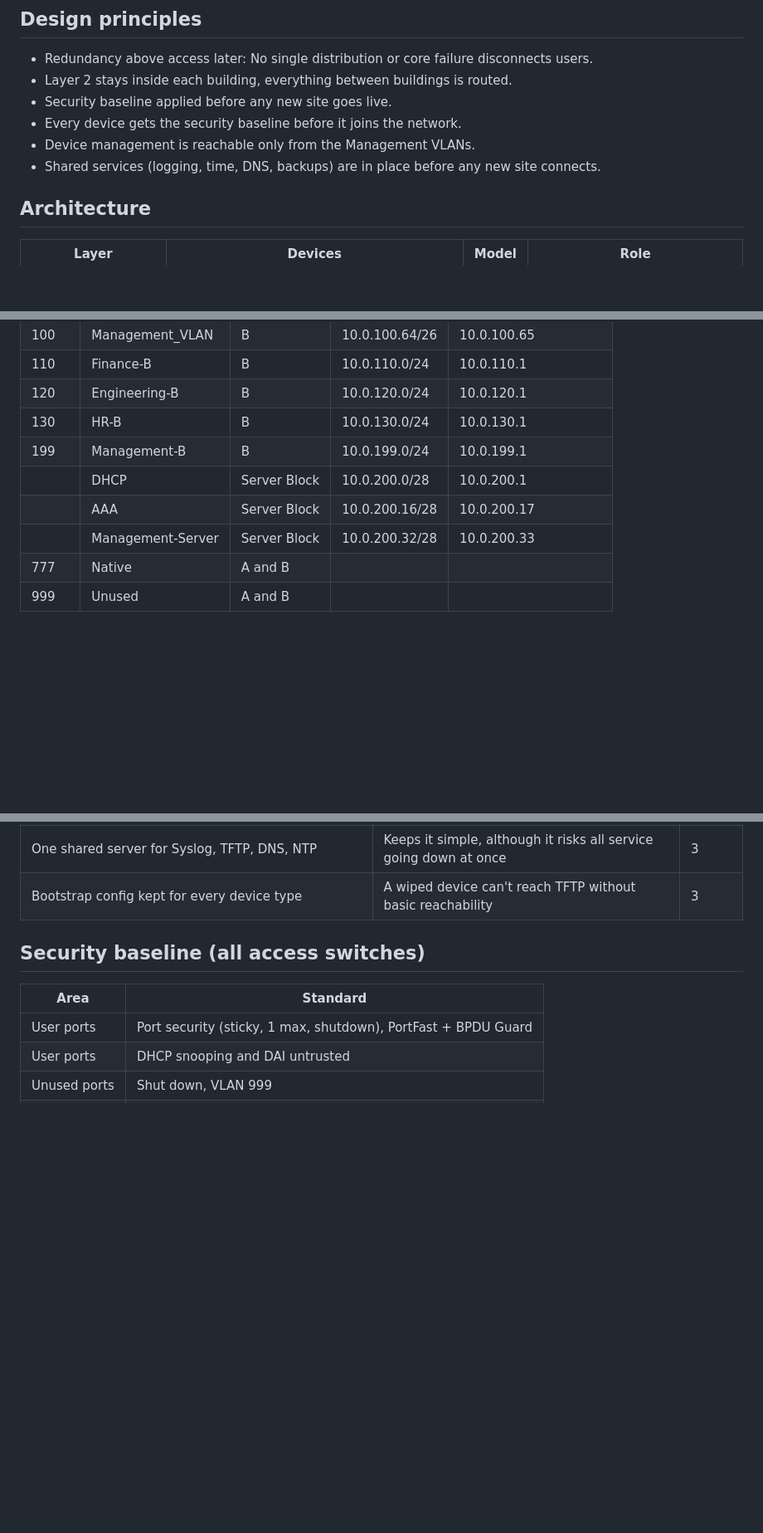
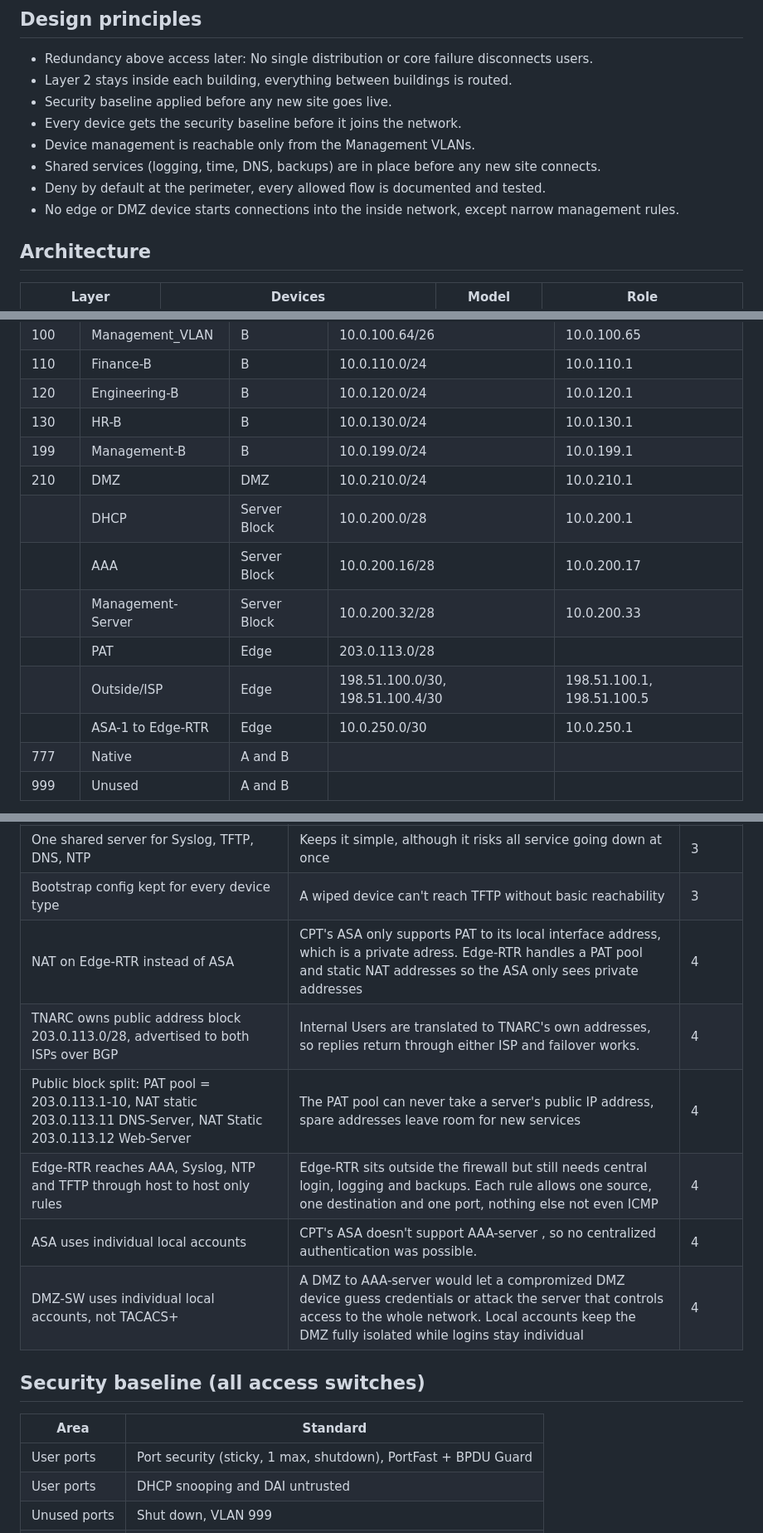
Before and after one commit to gusRod36/TNARC_Enterprise_Network, a Markdown page: docs/Design.md, 3 parts joined by grey strips. Shown at 83% size. Drawn GitHub-style; blank space fills up the shorter version.

```diff
--- a/docs/Design.md
+++ b/docs/Design.md
@@ -9,6 +9,8 @@ HQ: Building A, Building B, Server room. Planned: Branch 1 (new), Branch 2 (acqu
 - Every device gets the security baseline before it joins the network.
 - Device management is reachable only from the Management VLANs.
 - Shared services (logging, time, DNS, backups) are in place before any new site connects.
+- Deny by default at the perimeter, every allowed flow is documented and tested.
+- No edge or DMZ device starts connections into the inside network, except narrow management rules.
 
 ## Architecture
 
@@ -36,9 +39,13 @@ OSPF areas: 0 = Backbone - 1 = Building A - 2 = Building B - 3 = Server room
 | 120 | Engineering-B | B | 10.0.120.0/24 | 10.0.120.1 |
 | 130 | HR-B | B | 10.0.130.0/24 | 10.0.130.1 |
 | 199 | Management-B | B | 10.0.199.0/24 | 10.0.199.1 |
+| 210 | DMZ | DMZ | 10.0.210.0/24 | 10.0.210.1 |
 |  | DHCP | Server Block | 10.0.200.0/28 | 10.0.200.1 |
 |  | AAA | Server Block | 10.0.200.16/28 | 10.0.200.17 |
 |  | Management-Server | Server Block | 10.0.200.32/28 | 10.0.200.33 |
+|  | PAT | Edge | 203.0.113.0/28 | |
+|  | Outside/ISP | Edge | 198.51.100.0/30, 198.51.100.4/30 | 198.51.100.1, 198.51.100.5 |
+|  | ASA-1 to Edge-RTR | Edge | 10.0.250.0/30 | 10.0.250.1 |
 | 777 | Native | A and B | | |
 | 999 | Unused | A and B | | |
 
@@ -59,6 +66,12 @@ OSPF areas: 0 = Backbone - 1 = Building A - 2 = Building B - 3 = Server room
 | DNS records point to loopbacks | Loopbacks stay reachable when a single link fails | 3 |
 | One shared server for Syslog, TFTP, DNS, NTP | Keeps it simple, although it risks all service going down at once | 3 |
 | Bootstrap config kept for every device type | A wiped device can't reach TFTP without basic reachability | 3 |
+| NAT on Edge-RTR instead of ASA | CPT's ASA only supports PAT to its local interface address, which is a private adress. Edge-RTR handles a PAT pool and static NAT addresses so the ASA only sees private addresses | 4 |
+| TNARC owns public address block 203.0.113.0/28, advertised to both ISPs over BGP | Internal Users are translated to TNARC's own addresses, so replies return through either ISP and failover works. | 4 |
+| Public block split: PAT pool = 203.0.113.1-10, NAT static 203.0.113.11 DNS-Server, NAT Static 203.0.113.12 Web-Server | The PAT pool can never take a server's public IP address, spare addresses leave room for new services | 4 |
+| Edge-RTR reaches AAA, Syslog, NTP and TFTP through host to host only rules | Edge-RTR sits outside the firewall but still needs central login, logging and backups. Each rule allows one source, one destination and one port, nothing else not even ICMP | 4 |
+| ASA uses individual local accounts | CPT's ASA doesn't support AAA-server , so no centralized authentication was possible. | 4 |
+| DMZ-SW uses individual local accounts, not TACACS+ | A DMZ to AAA-server would let a compromized DMZ device guess credentials or attack the server that controls access to the whole network. Local accounts keep the DMZ fully isolated while logins stay individual | 4 |
 
 ## Security baseline (all access switches)
 | Area | Standard |
```
Also changed, not shown: other parts of docs/Design.md (+1 -0 lines), README.md (+3 -1 lines), docs/Network_Addresses.md (+24 -0 lines), images/TNARC_Enterprise_Network.JPG, 6 other files.
